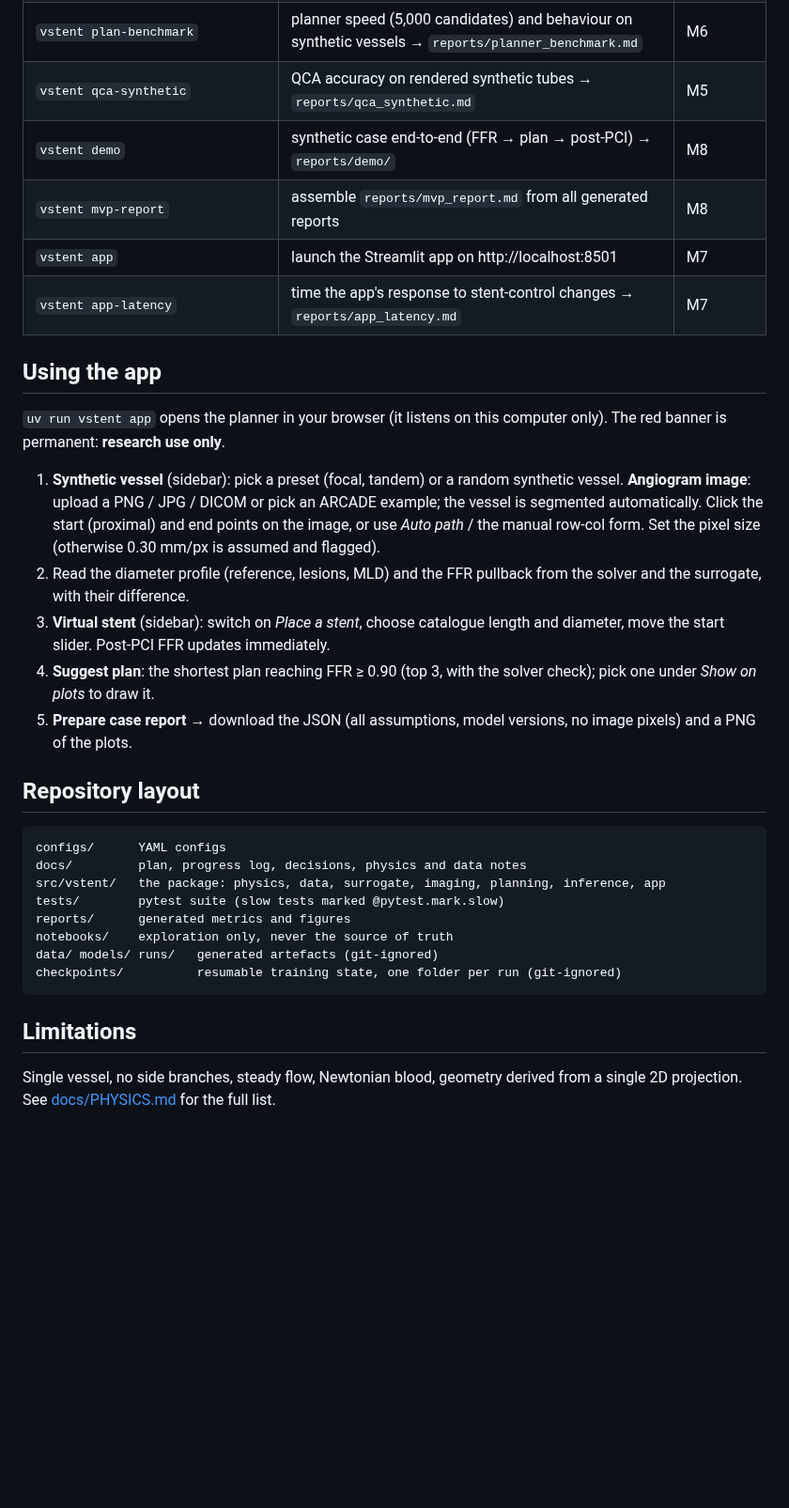
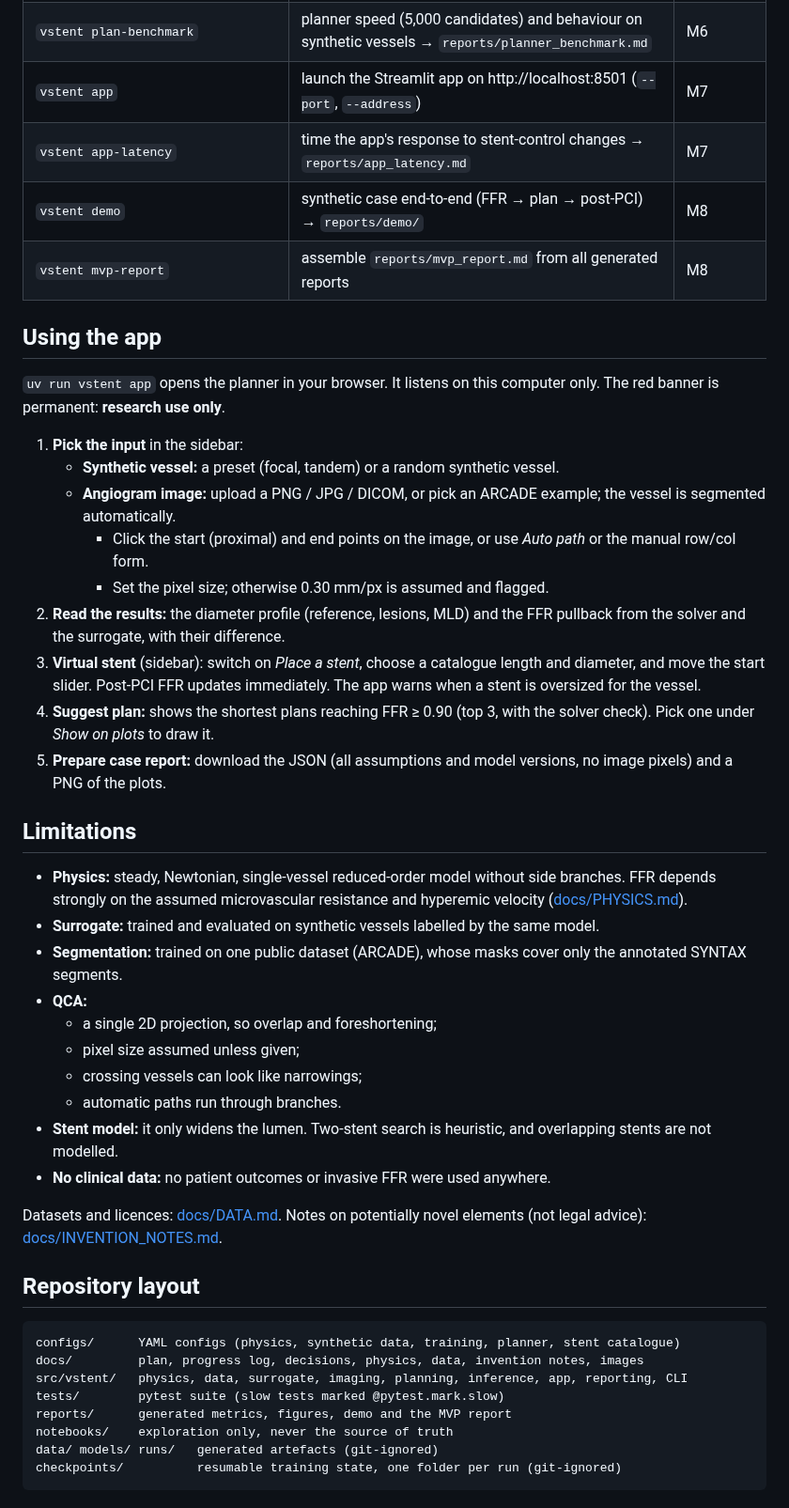
Before and after one commit to Aadi070201/virtual_stenting, a Markdown page: README.md, the part around one of its changes. Shown at 94% size. GitHub-like rendering; blank space fills up the shorter version.

````diff
--- a/README.md
+++ b/README.md
@@ -68,43 +99,60 @@ Without uv: `python -m venv .venv`, activate it, then `pip install -e ".[dev,ima
 | `vstent plan-benchmark` | planner speed (5,000 candidates) and behaviour on synthetic vessels → `reports/planner_benchmark.md` | M6 |
-| `vstent qca-synthetic` | QCA accuracy on rendered synthetic tubes → `reports/qca_synthetic.md` | M5 |
+| `vstent app` | launch the Streamlit app on http://localhost:8501 (`--port`, `--address`) | M7 |
+| `vstent app-latency` | time the app's response to stent-control changes → `reports/app_latency.md` | M7 |
 | `vstent demo` | synthetic case end-to-end (FFR → plan → post-PCI) → `reports/demo/` | M8 |
 | `vstent mvp-report` | assemble `reports/mvp_report.md` from all generated reports | M8 |
-| `vstent app` | launch the Streamlit app on http://localhost:8501 | M7 |
-| `vstent app-latency` | time the app's response to stent-control changes → `reports/app_latency.md` | M7 |
 
 ## Using the app
 
-`uv run vstent app` opens the planner in your browser (it listens on this computer only). The
+`uv run vstent app` opens the planner in your browser. It listens on this computer only. The
 red banner is permanent: **research use only**.
 
-1. **Synthetic vessel** (sidebar): pick a preset (focal, tandem) or a random synthetic vessel.
-   **Angiogram image**: upload a PNG / JPG / DICOM or pick an ARCADE example; the vessel is
-   segmented automatically. Click the start (proximal) and end points on the image, or use
-   *Auto path* / the manual row-col form. Set the pixel size (otherwise 0.30 mm/px is assumed
-   and flagged).
-2. Read the diameter profile (reference, lesions, MLD) and the FFR pullback from the solver and
-   the surrogate, with their difference.
-3. **Virtual stent** (sidebar): switch on *Place a stent*, choose catalogue length and diameter,
-   move the start slider. Post-PCI FFR updates immediately.
-4. **Suggest plan**: the shortest plan reaching FFR ≥ 0.90 (top 3, with the solver check); pick
-   one under *Show on plots* to draw it.
-5. **Prepare case report** → download the JSON (all assumptions, model versions, no image
+1. **Pick the input** in the sidebar:
+   - **Synthetic vessel:** a preset (focal, tandem) or a random synthetic vessel.
+   - **Angiogram image:** upload a PNG / JPG / DICOM, or pick an ARCADE example; the vessel is
+     segmented automatically.
+     - Click the start (proximal) and end points on the image, or use *Auto path* or the
+       manual row/col form.
+     - Set the pixel size; otherwise 0.30 mm/px is assumed and flagged.
+2. **Read the results:** the diameter profile (reference, lesions, MLD) and the FFR pullback
+   from the solver and the surrogate, with their difference.
+3. **Virtual stent** (sidebar): switch on *Place a stent*, choose a catalogue length and
+   diameter, and move the start slider. Post-PCI FFR updates immediately. The app warns when a
+   stent is oversized for the vessel.
+4. **Suggest plan:** shows the shortest plans reaching FFR ≥ 0.90 (top 3, with the solver
+   check). Pick one under *Show on plots* to draw it.
+5. **Prepare case report:** download the JSON (all assumptions and model versions, no image
    pixels) and a PNG of the plots.
+
+## Limitations
+
+- **Physics:** steady, Newtonian, single-vessel reduced-order model without side branches.
+  FFR depends strongly on the assumed microvascular resistance and hyperemic velocity
+  ([docs/PHYSICS.md](docs/PHYSICS.md)).
+- **Surrogate:** trained and evaluated on synthetic vessels labelled by the same model.
+- **Segmentation:** trained on one public dataset (ARCADE), whose masks cover only the annotated
+  SYNTAX segments.
+- **QCA:**
+  - a single 2D projection, so overlap and foreshortening;
+  - pixel size assumed unless given;
+  - crossing vessels can look like narrowings;
+  - automatic paths run through branches.
+- **Stent model:** it only widens the lumen. Two-stent search is heuristic, and overlapping
+  stents are not modelled.
+- **No clinical data:** no patient outcomes or invasive FFR were used anywhere.
+
+Datasets and licences: [docs/DATA.md](docs/DATA.md). Notes on potentially novel elements (not
+legal advice): [docs/INVENTION_NOTES.md](docs/INVENTION_NOTES.md).
 
 ## Repository layout
 
 ```
-configs/      YAML configs
-docs/         plan, progress log, decisions, physics and data notes
-src/vstent/   the package: physics, data, surrogate, imaging, planning, inference, app
+configs/      YAML configs (physics, synthetic data, training, planner, stent catalogue)
+docs/         plan, progress log, decisions, physics, data, invention notes, images
+src/vstent/   physics, data, surrogate, imaging, planning, inference, app, reporting, CLI
 tests/        pytest suite (slow tests marked @pytest.mark.slow)
-reports/      generated metrics and figures
+reports/      generated metrics, figures, demo and the MVP report
 notebooks/    exploration only, never the source of truth
 data/ models/ runs/   generated artefacts (git-ignored)
 checkpoints/          resumable training state, one folder per run (git-ignored)
 ```
-
-## Limitations
-
-Single vessel, no side branches, steady flow, Newtonian blood, geometry derived from a
-single 2D projection. See [docs/PHYSICS.md](docs/PHYSICS.md) for the full list.
````
Also changed, not shown: other parts of README.md (+59 -28 lines), docs/INVENTION_NOTES.md (added, +117 -0 lines), docs/images/app_image.png (added), docs/images/app_synthetic.png (added), 3 other files.
